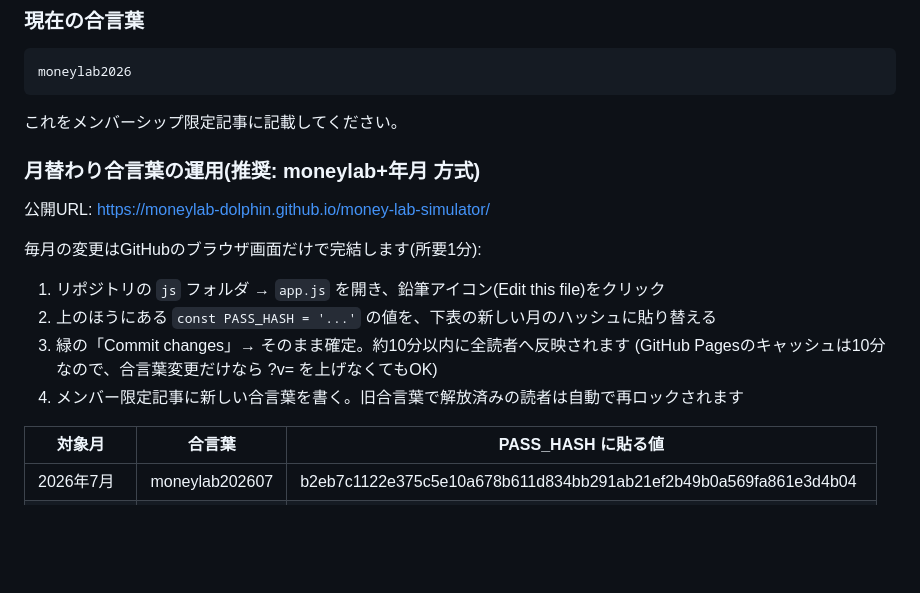
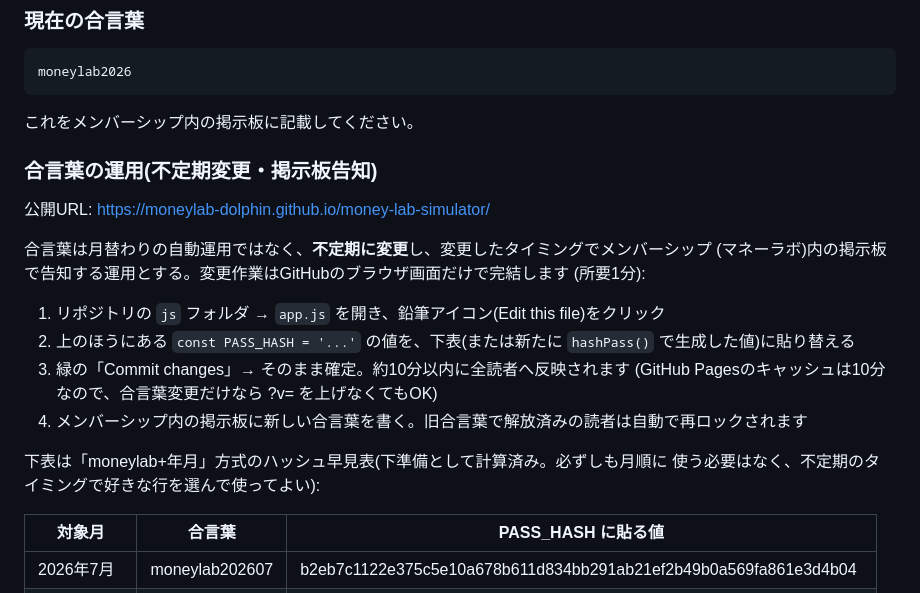
Before and after one commit to moneylab-dolphin/money-lab-simulator, a Markdown page: README.md, the part around the change. GitHub-like rendering; blank space fills up the shorter version.

````diff
--- a/README.md
+++ b/README.md
@@ -121,19 +121,24 @@ CSS/JSを修正して再デプロイするときは、この数字を上げて
 moneylab2026
 ```
 
-これをメンバーシップ限定記事に記載してください。
+これをメンバーシップ内の掲示板に記載してください。
 
-### 月替わり合言葉の運用(推奨: moneylab+年月 方式)
+### 合言葉の運用(不定期変更・掲示板告知)
 
 公開URL: https://moneylab-dolphin.github.io/money-lab-simulator/
 
-毎月の変更はGitHubのブラウザ画面だけで完結します(所要1分):
+合言葉は月替わりの自動運用ではなく、**不定期に変更**し、変更したタイミングでメンバーシップ
+(マネーラボ)内の掲示板で告知する運用とする。変更作業はGitHubのブラウザ画面だけで完結します
+(所要1分):
 
 1. リポジトリの `js` フォルダ → `app.js` を開き、鉛筆アイコン(Edit this file)をクリック
-2. 上のほうにある `const PASS_HASH = '...'` の値を、下表の新しい月のハッシュに貼り替える
+2. 上のほうにある `const PASS_HASH = '...'` の値を、下表(または新たに `hashPass()` で生成した値)に貼り替える
 3. 緑の「Commit changes」→ そのまま確定。約10分以内に全読者へ反映されます
    (GitHub Pagesのキャッシュは10分なので、合言葉変更だけなら ?v= を上げなくてもOK)
-4. メンバー限定記事に新しい合言葉を書く。旧合言葉で解放済みの読者は自動で再ロックされます
+4. メンバーシップ内の掲示板に新しい合言葉を書く。旧合言葉で解放済みの読者は自動で再ロックされます
+
+下表は「moneylab+年月」方式のハッシュ早見表(下準備として計算済み。必ずしも月順に
+使う必要はなく、不定期のタイミングで好きな行を選んで使ってよい):
 
 | 対象月 | 合言葉 | PASS_HASH に貼る値 |
 |---|---|---|
````
